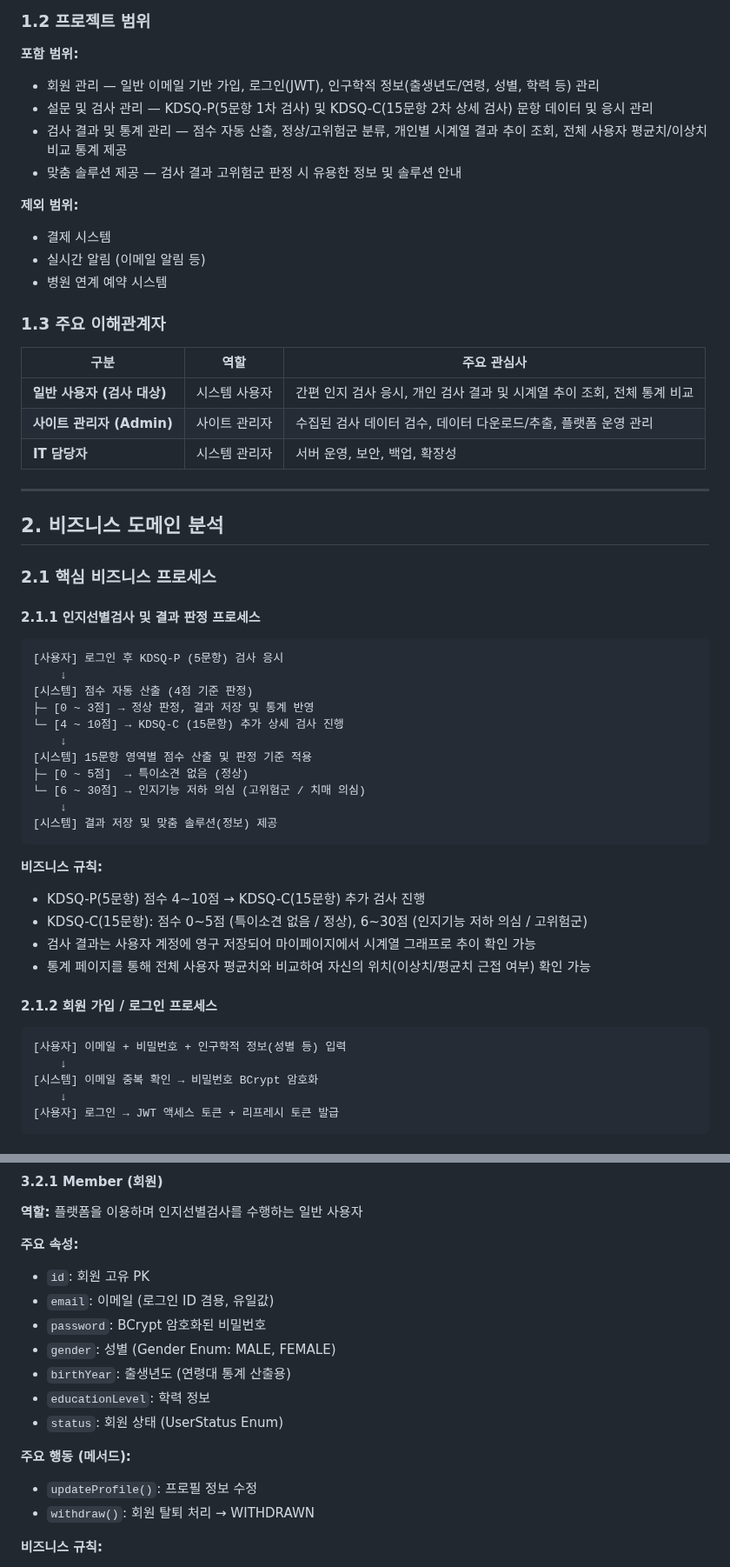
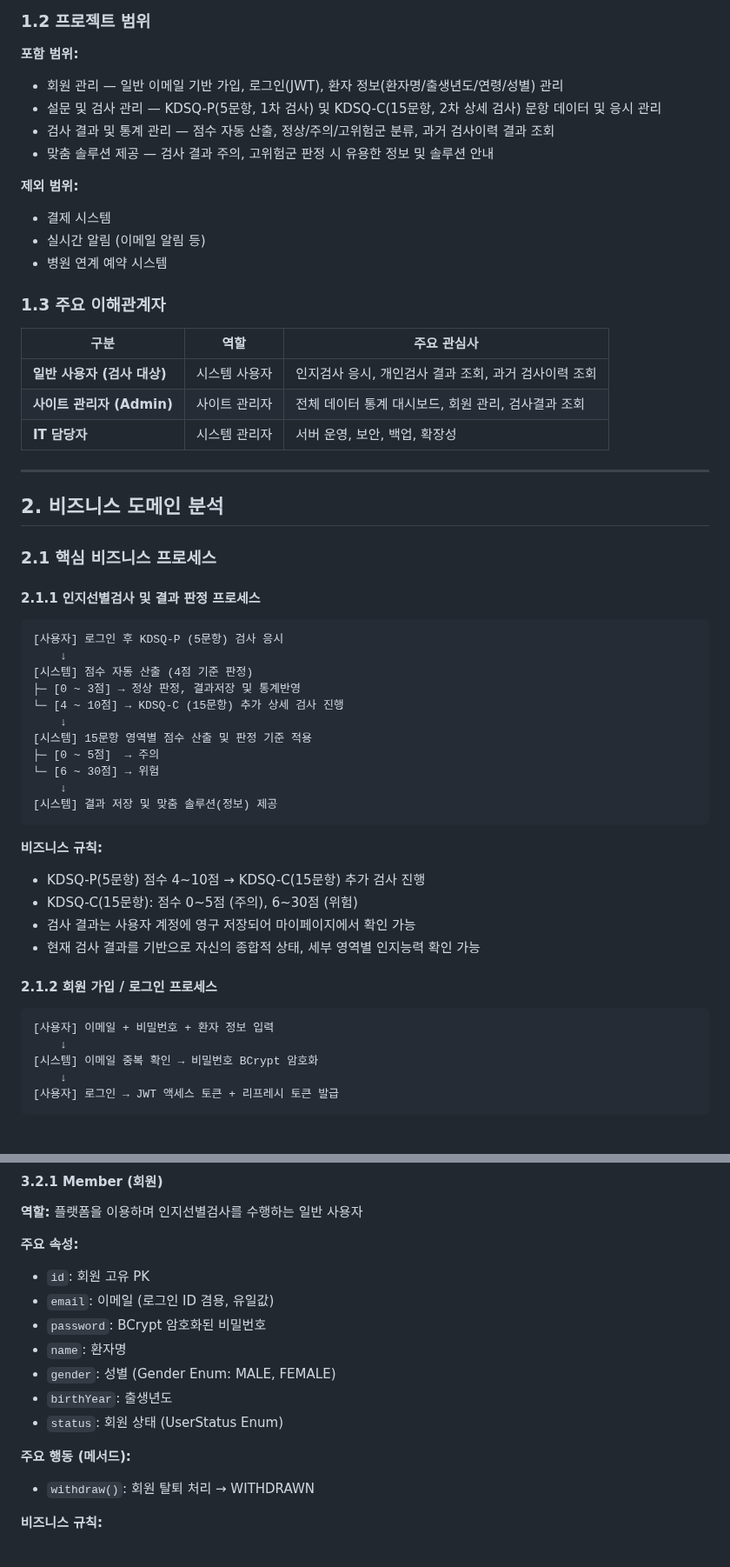
Before and after one commit to ekdud01/Mini_Project_2, a Markdown page: 필수제출문서/2조_도메인설계서.md, 2 parts joined by grey strips. Shown at 87% size. Rendered like a GitHub page.

Commit message:
도메인설계서 수정

````diff
--- a/필수제출문서/2조_도메인설계서.md
+++ b/필수제출문서/2조_도메인설계서.md
@@ -20,10 +20,10 @@
 ### 1.2 프로젝트 범위
 
 **포함 범위:**
-- 회원 관리 — 일반 이메일 기반 가입, 로그인(JWT), 인구학적 정보(출생년도/연령, 성별, 학력 등) 관리
-- 설문 및 검사 관리 — KDSQ-P(5문항 1차 검사) 및 KDSQ-C(15문항 2차 상세 검사) 문항 데이터 및 응시 관리
-- 검사 결과 및 통계 관리 — 점수 자동 산출, 정상/고위험군 분류, 개인별 시계열 결과 추이 조회, 전체 사용자 평균치/이상치 비교 통계 제공
-- 맞춤 솔루션 제공 — 검사 결과 고위험군 판정 시 유용한 정보 및 솔루션 안내
+- 회원 관리 — 일반 이메일 기반 가입, 로그인(JWT), 환자 정보(환자명/출생년도/연령/성별) 관리
+- 설문 및 검사 관리 — KDSQ-P(5문항, 1차 검사) 및 KDSQ-C(15문항, 2차 상세 검사) 문항 데이터 및 응시 관리
+- 검사 결과 및 통계 관리 — 점수 자동 산출, 정상/주의/고위험군 분류, 과거 검사이력 결과 조회
+- 맞춤 솔루션 제공 — 검사 결과 주의, 고위험군 판정 시 유용한 정보 및 솔루션 안내
 
 **제외 범위:**
 - 결제 시스템
@@ -34,8 +34,8 @@
 
 | 구분 | 역할 | 주요 관심사 |
 |------|------|-------------|
-| **일반 사용자 (검사 대상)** | 시스템 사용자 | 간편 인지 검사 응시, 개인 검사 결과 및 시계열 추이 조회, 전체 통계 비교 |
-| **사이트 관리자 (Admin)** | 사이트 관리자 | 수집된 검사 데이터 검수, 데이터 다운로드/추출, 플랫폼 운영 관리 |
+| **일반 사용자 (검사 대상)** | 시스템 사용자 | 인지검사 응시, 개인검사 결과 조회, 과거 검사이력 조회 |
+| **사이트 관리자 (Admin)** | 사이트 관리자 | 전체 데이터 통계 대시보드, 회원 관리, 검사결과 조회 |
 | **IT 담당자** | 시스템 관리자 | 서버 운영, 보안, 백업, 확장성 |
 
 ---
@@ -49,25 +49,25 @@
 [사용자] 로그인 후 KDSQ-P (5문항) 검사 응시
     ↓
 [시스템] 점수 자동 산출 (4점 기준 판정)
-├─ [0 ~ 3점] → 정상 판정, 결과 저장 및 통계 반영
+├─ [0 ~ 3점] → 정상 판정, 결과저장 및 통계반영
 └─ [4 ~ 10점] → KDSQ-C (15문항) 추가 상세 검사 진행
     ↓
 [시스템] 15문항 영역별 점수 산출 및 판정 기준 적용
-├─ [0 ~ 5점]  → 특이소견 없음 (정상)
-└─ [6 ~ 30점] → 인지기능 저하 의심 (고위험군 / 치매 의심)
+├─ [0 ~ 5점]  → 주의
+└─ [6 ~ 30점] → 위험
     ↓
 [시스템] 결과 저장 및 맞춤 솔루션(정보) 제공
 ```
 
 **비즈니스 규칙:**
 - KDSQ-P(5문항) 점수 4\~10점 → KDSQ-C(15문항) 추가 검사 진행
-- KDSQ-C(15문항): 점수 0\~5점 (특이소견 없음 / 정상), 6\~30점 (인지기능 저하 의심 / 고위험군)
-- 검사 결과는 사용자 계정에 영구 저장되어 마이페이지에서 시계열 그래프로 추이 확인 가능
-- 통계 페이지를 통해 전체 사용자 평균치와 비교하여 자신의 위치(이상치/평균치 근접 여부) 확인 가능
+- KDSQ-C(15문항): 점수 0\~5점 (주의), 6\~30점 (위험)
+- 검사 결과는 사용자 계정에 영구 저장되어 마이페이지에서 확인 가능
+- 현재 검사 결과를 기반으로 자신의 종합적 상태, 세부 영역별 인지능력 확인 가능
 
 #### 2.1.2 회원 가입 / 로그인 프로세스
 ```
-[사용자] 이메일 + 비밀번호 + 인구학적 정보(성별 등) 입력
+[사용자] 이메일 + 비밀번호 + 환자 정보 입력
     ↓
 [시스템] 이메일 중복 확인 → 비밀번호 BCrypt 암호화
     ↓
@@ -111,13 +111,12 @@
 - `id`: 회원 고유 PK
 - `email`: 이메일 (로그인 ID 겸용, 유일값)
 - `password`: BCrypt 암호화된 비밀번호
+- `name`: 환자명
 - `gender`: 성별 (Gender Enum: MALE, FEMALE)
-- `birthYear`: 출생년도 (연령대 통계 산출용)
-- `educationLevel`: 학력 정보
+- `birthYear`: 출생년도
 - `status`: 회원 상태 (UserStatus Enum)
 
 **주요 행동 (메서드):**
-- `updateProfile()`: 프로필 정보 수정
 - `withdraw()`: 회원 탈퇴 처리 → WITHDRAWN
 
 **비즈니스 규칙:**
````
Also changed, not shown: other parts of 필수제출문서/2조_도메인설계서.md (+7 -7 lines).
